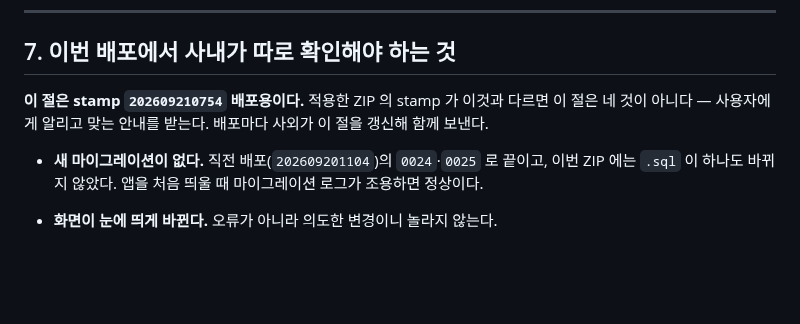
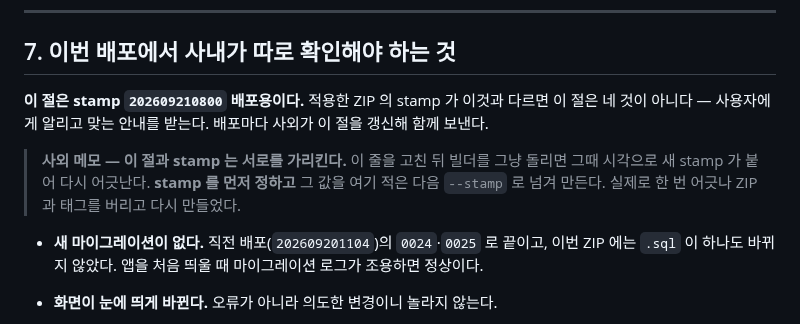
Before and after one commit to ddigle/streamlit_Capa_Simulation, a Markdown page: docs/internal_update_runbook.md, the part around the change. Drawn GitHub-style; blank space fills up the shorter version.

Commit message:
배포 안내의 stamp 를 먼저 정하고 빌드하도록 적어 둔다
§7 은 「적용한 ZIP 의 stamp 가 이것과 다르면 네 것이 아니다」라고 말한다. 그런데 그 줄을
고친 뒤 빌더를 그냥 돌리면 **그때 시각으로 새 stamp 가 붙어** 다시 어긋난다 — 고칠수록
멀어지는 구조다.

실제로 한 번 걸렸다. 안내를 고쳐 다시 만들었더니 stamp 가 1분 뒤 값이 되어, 사내
에이전트가 「이 절은 내 것이 아니다」라고 정확히 판단하고 멈출 ZIP 이 나왔다. 태그와
 ZIP 을 버리고 `--stamp` 로 고정해 다시 만들었다.

같은 길을 다시 파지 않게 §7 머리에 메모로 남긴다.

Co-Authored-By: Claude Opus 5 (1M context) <noreply@anthropic.com>
Claude-Session: https://claude.ai/code/session_01GY3xZiCdgidxUfZW8FyNQz

```diff
--- a/docs/internal_update_runbook.md
+++ b/docs/internal_update_runbook.md
@@ -328,9 +328,13 @@ git push
 
 ## 7. 이번 배포에서 사내가 따로 확인해야 하는 것
 
-**이 절은 stamp `202609210754` 배포용이다.** 적용한 ZIP 의 stamp 가 이것과 다르면 이 절은
+**이 절은 stamp `202609210800` 배포용이다.** 적용한 ZIP 의 stamp 가 이것과 다르면 이 절은
 네 것이 아니다 — 사용자에게 알리고 맞는 안내를 받는다. 배포마다 사외가 이 절을 갱신해 함께
 보낸다.
+
+> **사외 메모 — 이 절과 stamp 는 서로를 가리킨다.** 이 줄을 고친 뒤 빌더를 그냥 돌리면
+> 그때 시각으로 새 stamp 가 붙어 다시 어긋난다. **stamp 를 먼저 정하고** 그 값을 여기 적은
+> 다음 `--stamp` 로 넘겨 만든다. 실제로 한 번 어긋나 ZIP 과 태그를 버리고 다시 만들었다.
 
 - **새 마이그레이션이 없다.** 직전 배포(`202609201104`)의 `0024`·`0025` 로 끝이고, 이번
   ZIP 에는 `.sql` 이 하나도 바뀌지 않았다. 앱을 처음 띄울 때 마이그레이션 로그가 조용하면
```
